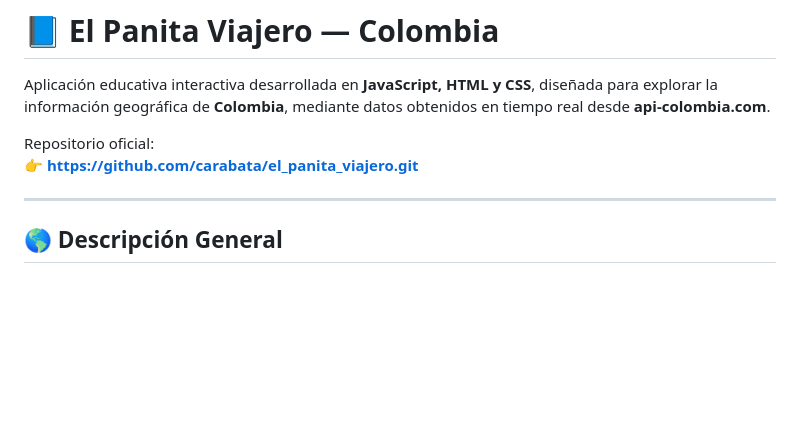
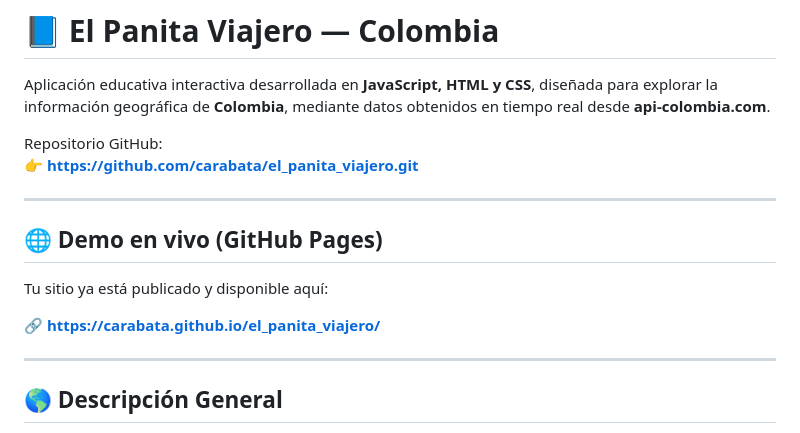
Before and after one commit to carabata/el_panita_viajero, a Markdown page: readme.md, the part around the change. Rendered like a GitHub page; blank space fills up the shorter version.

Commit message:
feat: Corrige Version final del Readme

```diff
--- a/readme.md
+++ b/readme.md
@@ -2,8 +2,16 @@
 
 Aplicación educativa interactiva desarrollada en **JavaScript, HTML y CSS**, diseñada para explorar la información geográfica de **Colombia**, mediante datos obtenidos en tiempo real desde **api-colombia.com**.
 
-Repositorio oficial:
+Repositorio GitHub:
 👉 **https://github.com/carabata/el_panita_viajero.git**
+
+---
+
+## 🌐 Demo en vivo (GitHub Pages)
+
+Tu sitio ya está publicado y disponible aquí:
+
+🔗 **https://carabata.github.io/el_panita_viajero/**
 
 ---
 
```
